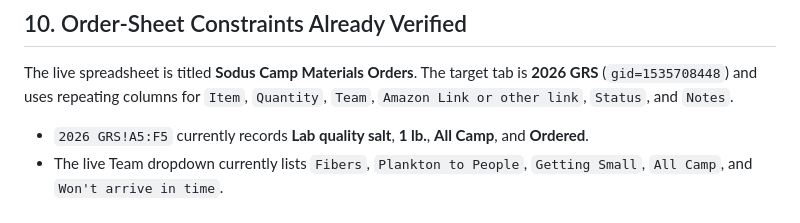
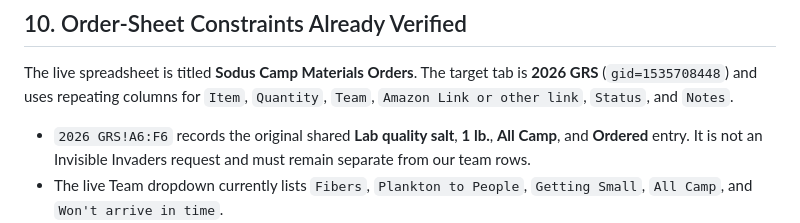
Before and after one commit to pzg8794/EDU486, a Markdown page: assignments/05-july14-camp-prep/materials-inventory-and-order-check.md, the part around the change. Rendered like a GitHub page.

```diff
--- a/assignments/05-july14-camp-prep/materials-inventory-and-order-check.md
+++ b/assignments/05-july14-camp-prep/materials-inventory-and-order-check.md
@@ -188,7 +188,7 @@ Complete this before adding an Amazon link:
 
 The live spreadsheet is titled **Sodus Camp Materials Orders**. The target tab is **2026 GRS** (`gid=1535708448`) and uses repeating columns for `Item`, `Quantity`, `Team`, `Amazon Link or other link`, `Status`, and `Notes`.
 
-- `2026 GRS!A5:F5` currently records **Lab quality salt**, **1 lb.**, **All Camp**, and **Ordered**.
+- `2026 GRS!A6:F6` records the original shared **Lab quality salt**, **1 lb.**, **All Camp**, and **Ordered** entry. It is not an Invisible Invaders request and must remain separate from our team rows.
 - The live Team dropdown currently lists `Fibers`, `Plankton to People`, `Getting Small`, `All Camp`, and `Won't arrive in time`.
 - **Invisible Invaders is not currently an allowed Team value.** The order uses the validated legacy label `Getting Small` and identifies **Invisible Invaders (Piter + Aastha; sheet label: Getting Small)** in every Notes cell so the team is not obscured.
 - The live Status dropdown permits `Ordered`, `Arrived`, `Bring from home`, `Asked Shellie to order`, and `at LeChase Hall`.
```
Also changed, not shown: assignments/05-july14-camp-prep/invisible-invaders-materials-plan.md (+2 -0 lines).
